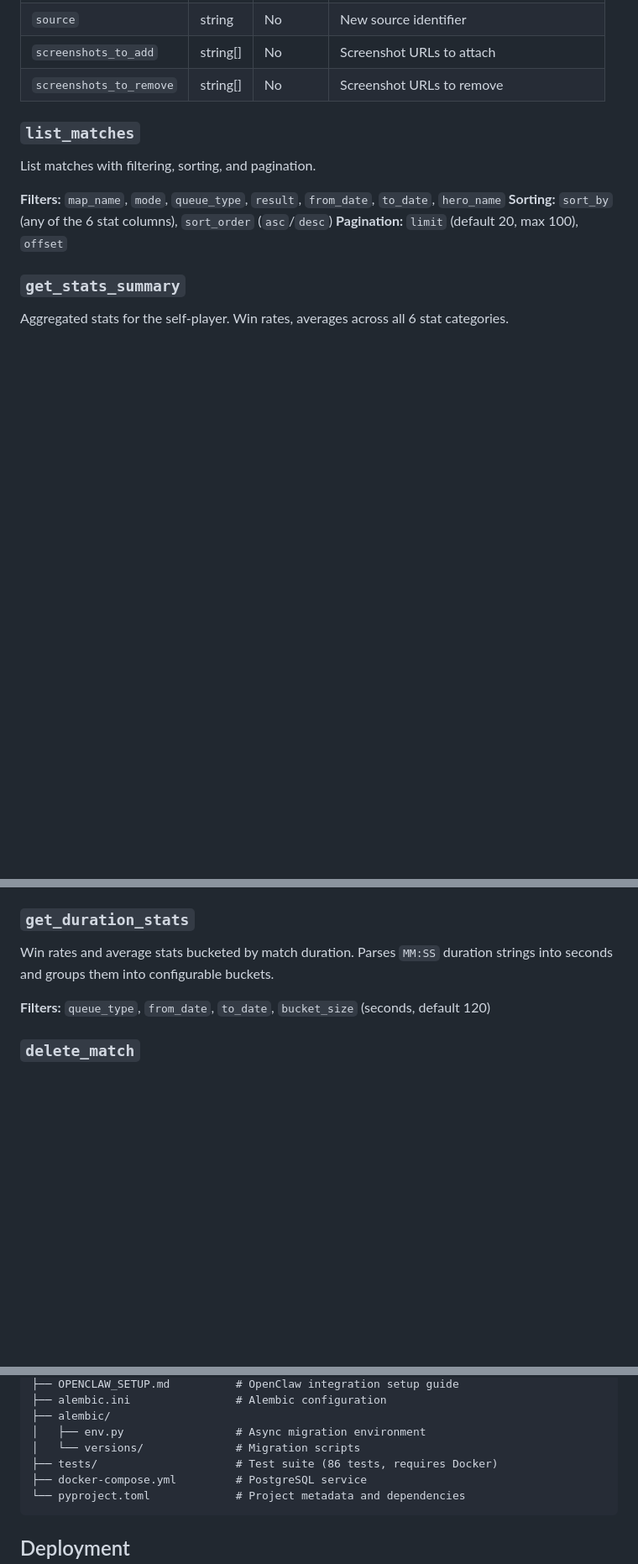
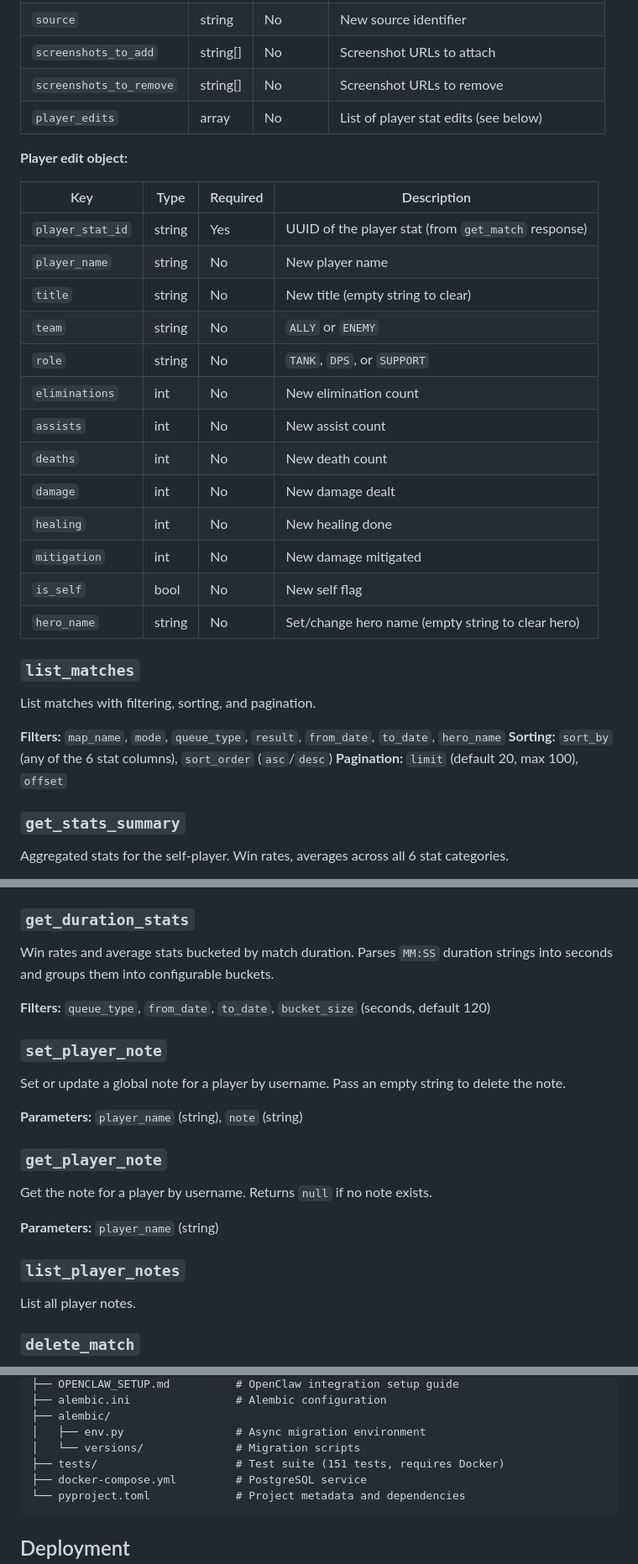
Before and after one commit to lunavod/OverwatchStatsMCP, a Markdown page: README.md, 3 parts joined by grey strips. Shown at 84% size. GitHub-like rendering; blank space fills up the shorter version.

Commit message:
Update README with player edits, notes, and title features
Co-Authored-By: Claude Opus 4.6 <noreply@anthropic.com>

````diff
--- a/README.md
+++ b/README.md
@@ -177,6 +179,25 @@ Edit an existing match's metadata. Only provided fields are updated.
 | `source`               | string   | No       | New source identifier                          |
 | `screenshots_to_add`   | string[] | No       | Screenshot URLs to attach                      |
 | `screenshots_to_remove`| string[] | No       | Screenshot URLs to remove                      |
+| `player_edits`         | array    | No       | List of player stat edits (see below)          |
+
+**Player edit object:**
+
+| Key              | Type   | Required | Description                                         |
+|------------------|--------|----------|-----------------------------------------------------|
+| `player_stat_id` | string | Yes      | UUID of the player stat (from `get_match` response)  |
+| `player_name`    | string | No       | New player name                                      |
+| `title`          | string | No       | New title (empty string to clear)                    |
+| `team`           | string | No       | `ALLY` or `ENEMY`                                    |
+| `role`           | string | No       | `TANK`, `DPS`, or `SUPPORT`                          |
+| `eliminations`   | int    | No       | New elimination count                                |
+| `assists`        | int    | No       | New assist count                                     |
+| `deaths`         | int    | No       | New death count                                      |
+| `damage`         | int    | No       | New damage dealt                                     |
+| `healing`        | int    | No       | New healing done                                     |
+| `mitigation`     | int    | No       | New damage mitigated                                 |
+| `is_self`        | bool   | No       | New self flag                                        |
+| `hero_name`      | string | No       | Set/change hero name (empty string to clear hero)    |
 
 ### `list_matches`
 
@@ -223,6 +244,22 @@ Win rates and average stats bucketed by match duration. Parses `MM:SS` duration
 
 **Filters:** `queue_type`, `from_date`, `to_date`, `bucket_size` (seconds, default 120)
 
+### `set_player_note`
+
+Set or update a global note for a player by username. Pass an empty string to delete the note.
+
+**Parameters:** `player_name` (string), `note` (string)
+
+### `get_player_note`
+
+Get the note for a player by username. Returns `null` if no note exists.
+
+**Parameters:** `player_name` (string)
+
+### `list_player_notes`
+
+List all player notes.
+
 ### `delete_match`
 
 Delete a match and all associated data (player stats, hero stats, screenshots) by UUID. Cascading delete.
@@ -316,7 +357,7 @@ tests/
 ├── alembic/
 │   ├── env.py                 # Async migration environment
 │   └── versions/              # Migration scripts
-├── tests/                     # Test suite (86 tests, requires Docker)
+├── tests/                     # Test suite (151 tests, requires Docker)
 ├── docker-compose.yml         # PostgreSQL service
 └── pyproject.toml             # Project metadata and dependencies
 ```
````
Also changed, not shown: other parts of README.md (+10 -4 lines).
